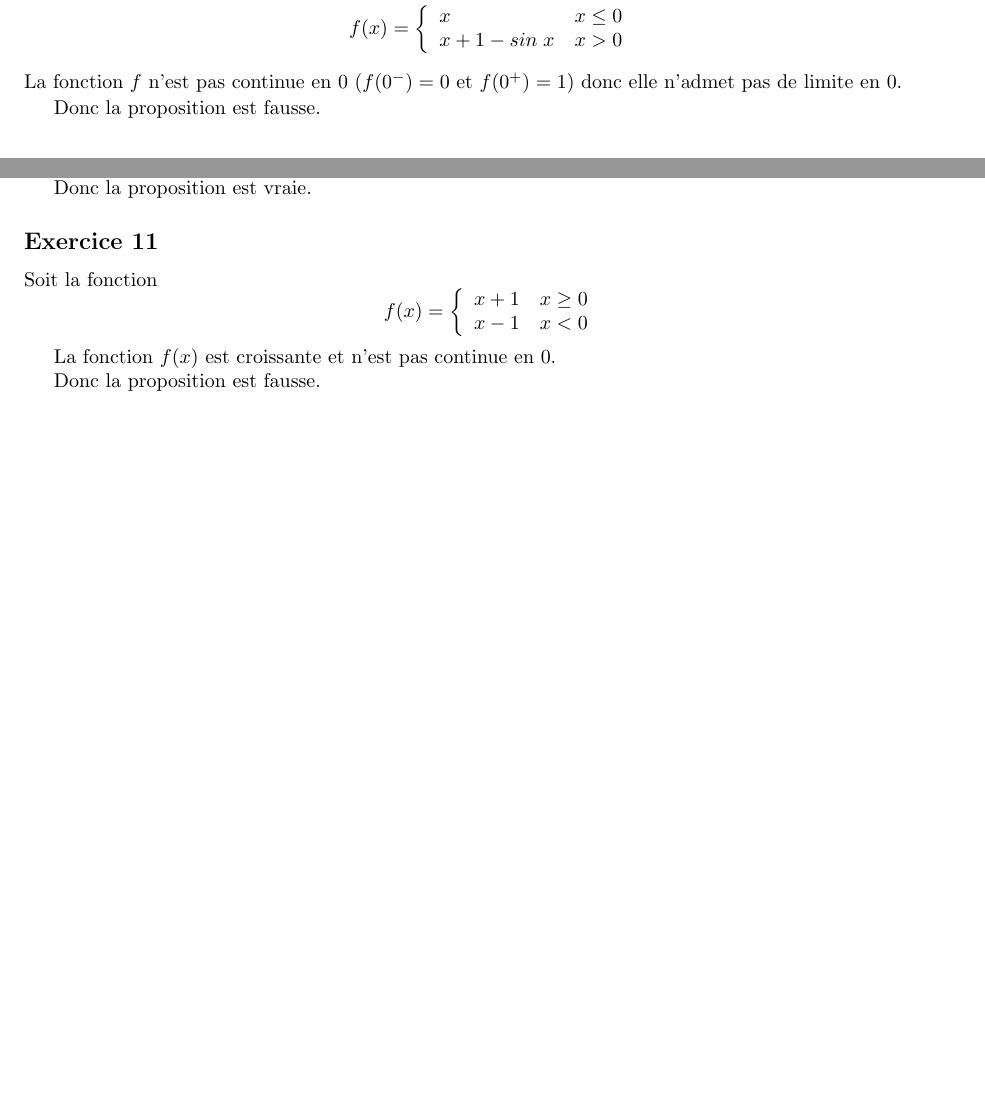
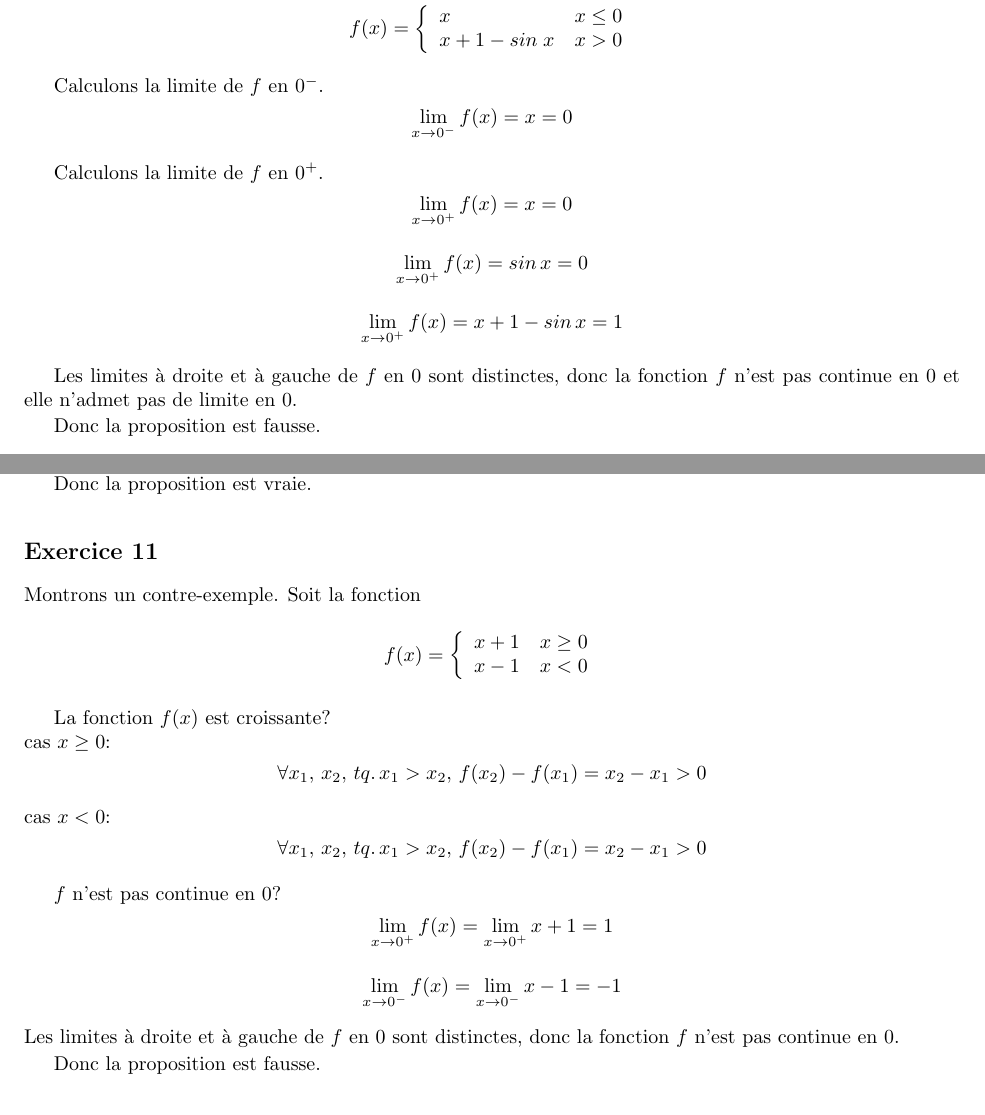
Before and after one commit to PAYRAULT/MPI, a LaTeX book (Math_101/Exam/exam2_sol.tex): two parts of pages 2 and 3 of 5 before the commit and two parts of pages 2 and 4 of 6 after it, joined at a grey line, cut so that both start at the same text, the shorter picture padded with empty space. Compiled offline with pdfLaTeX.

Commit message:
Math101, exam2 upgrade.

```diff
--- a/Math_101/Exam/exam2_sol.tex
+++ b/Math_101/Exam/exam2_sol.tex
@@ -141,7 +141,17 @@ $$f(x) =
 \end{array}
 \right.
 $$
-La fonction $f$ n'est pas continue en $0$ ($f(0^-) = 0$ et $f(0^+) = 1$) donc elle n'admet pas de limite en $0$.
+
+Calculons la limite de $f$ en $0^-$.
+$$\lim_{x \to 0^-} f(x) = x = 0$$
+
+Calculons la limite de $f$ en $0^+$.
+$$\lim_{x \to 0^+} f(x) = x = 0$$
+$$\lim_{x \to 0^+} f(x) = sin\, x = 0$$
+$$\lim_{x \to 0^+} f(x) = x +1 - sin\, x = 1$$
+
+
+Les limites \`a droite et \`a gauche de $f$ en $0$ sont distinctes, donc la fonction $f$ n'est pas continue en $0$ et elle n'admet pas de limite en $0$.
 
 Donc la proposition est fausse.
 
@@ -220,7 +230,7 @@ Il n'existe pas de $x$ tel que $|cos\, x| > \sqrt{2}$. Donc $(H \circ f) (x) = 2
 Donc la proposition est vraie.
 
 \subsection*{Exercice 11}
-Soit la fonction
+Montrons un contre-exemple. Soit la fonction
 $$f(x) =
 \left\{
 \begin{array}{l l}
@@ -230,7 +240,16 @@ $$f(x) =
 \right.
 $$
 
-La fonction $f(x)$ est croissante et n'est pas continue en 0.
+La fonction $f(x)$ est croissante?\\
+cas $x \ge 0$:
+$$\forall x_1,\,x_2,\, tq.\, x_1 > x_2,\, f(x_2) - f(x_1) = x_2 - x_1 > 0$$
+cas $x < 0$:
+$$\forall x_1,\,x_2,\, tq.\, x_1 > x_2,\, f(x_2) - f(x_1) = x_2 - x_1 > 0$$
+
+$f$ n'est pas continue en 0?
+$$\lim_{x \to 0^+} f(x) = \lim_{x \to 0^+} x+1 = 1$$
+$$\lim_{x \to 0^-} f(x) = \lim_{x \to 0^-} x-1 = -1$$
+Les limites \`a droite et \`a gauche de $f$ en $0$ sont distinctes, donc la fonction $f$ n'est pas continue en $0$.
 
 
 Donc la proposition est fausse.
```
Also changed, not shown: Math_101/Exam/exam2_sol.pdf.
